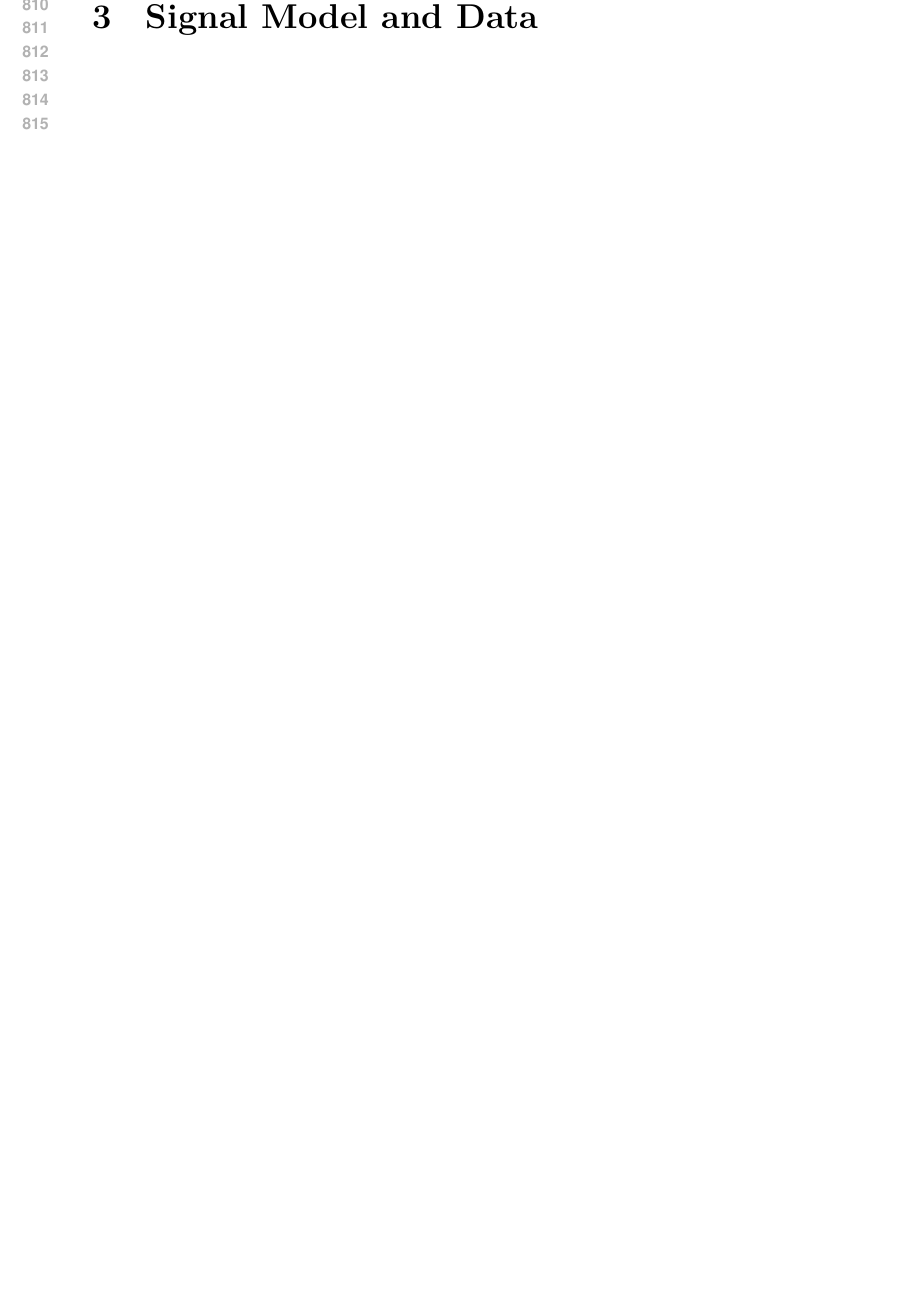
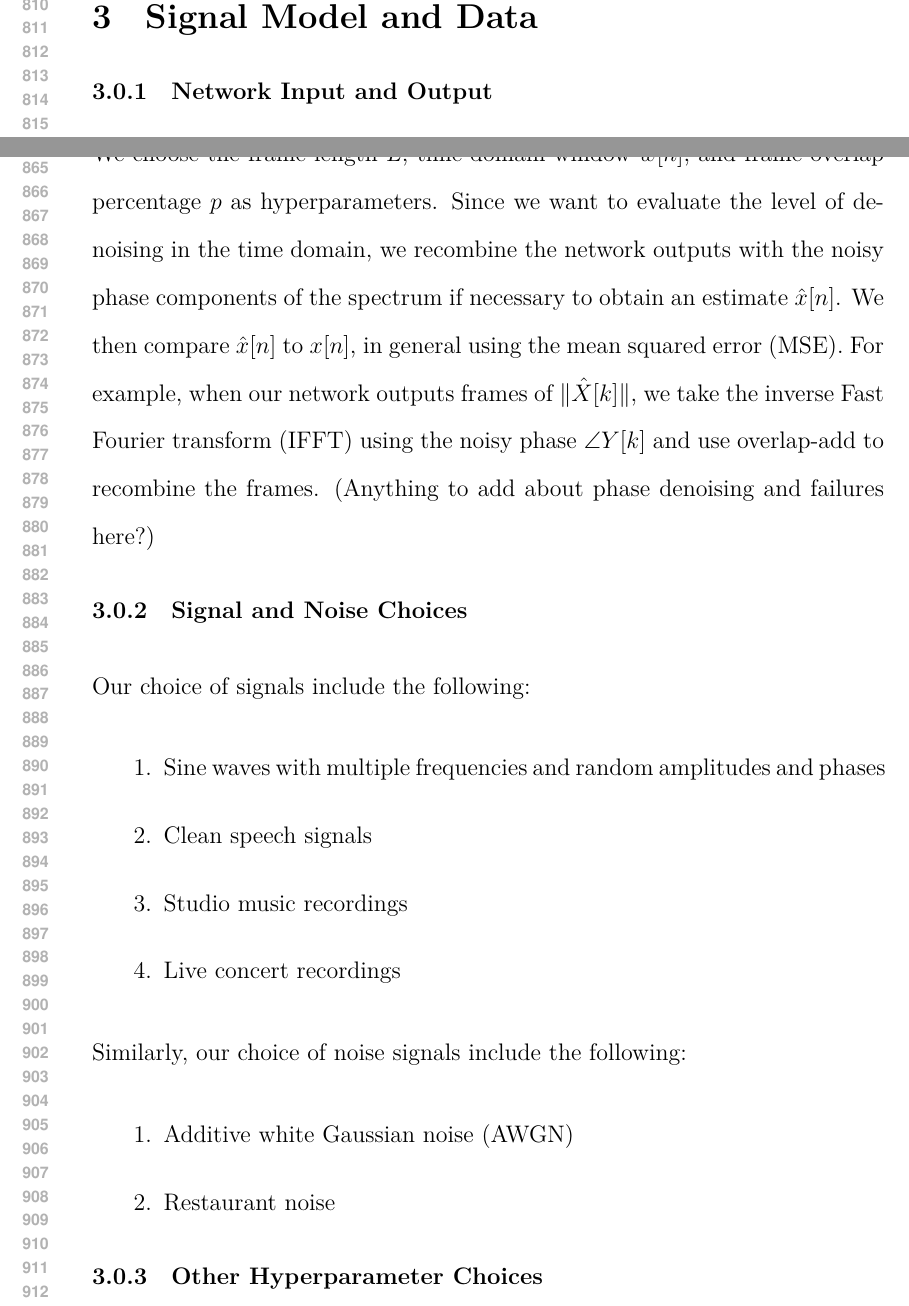
Before and after one commit to luster/thesis-paper, a LaTeX document (paper.tex, which reads beef/model.tex): part of page 16 of 23 before the commit and two parts of pages 16 and 17 of 24 after it, the two joined at a grey line, cut so that both start at the same text, the shorter picture padded with empty space. Compiled offline with XeLaTeX.

Commit message:
start addin that beef

```diff
--- /dev/null
+++ b/beef/model.tex
@@ -0,0 +1,3 @@
+% explain your simulation set up, how you have clean signal, a noise signal and then a clean + noise signal. Also describe exactly what the signals you are gonna experiment with are, sine waves? clean sound + captured crowd noise? just lay all that out.
+
+\subsubsection{Network Input and Output}
@@ -0,0 +26,21 @@
+We choose the frame length $L$, time-domain window $w[n]$, and frame overlap percentage $p$ as hyperparameters. Since we want to evaluate the level of denoising in the time domain, we recombine the network outputs with the noisy phase components of the spectrum if necessary to obtain an estimate $\hat{x}[n]$. We then compare $\hat{x}[n]$ to $x[n]$, in general using the mean squared error (MSE). For example, when our network outputs frames of $\norm{\hat{X}[k]}$, we take the inverse Fast Fourier transform (IFFT) using the noisy phase $\angle{Y[k]}$ and use overlap-add to recombine the frames. (Anything to add about phase denoising and failures here?)
+
+\subsubsection{Signal and Noise Choices}
+Our choice of signals include the following:
+
+\begin{enumerate}
+    \item Sine waves with multiple frequencies and random amplitudes and phases
+    \item Clean speech signals
+    \item Studio music recordings
+    \item Live concert recordings
+\end{enumerate}
+
+Similarly, our choice of noise signals include the following:
+
+\begin{enumerate}
+    \item Additive white Gaussian noise (AWGN)
+    \item Restaurant noise
+\end{enumerate}
+
+\subsubsection{Other Hyperparameter Choices}
+% batch size,
--- a/paper.tex
+++ b/paper.tex
@@ -1,6 +1,7 @@
 \documentclass[12pt]{article}
 \usepackage{currothesis}
 \usepackage[left=1.5in, right=1.5in, top=1in, bottom=1in]{geometry}
+\usepackage{mathtools}
 \usepackage{fontspec}
 %\setmainfont{Adobe Caslon Pro}
 \usepackage{layout}
@@ -13,6 +14,11 @@
 \usepackage{booktabs}
 \usepackage{tikz}
 \usepackage{caption}
+
+% Problem with these declarations which I like to use
+\DeclarePairedDelimiter{\abs}{\lvert}{\rvert}
+\DeclarePairedDelimiter{\norm}{\lVert}{\rVert}
+
 \captionsetup[table]{skip=10pt}
 \usetikzlibrary{matrix,chains,positioning,decorations.pathreplacing,arrows}
 
```
Also changed, not shown: beef/arch.tex (added), paper.pdf, beef/model.tex (22 more changed lines), paper.tex (3 more changed lines), 2 other files.
